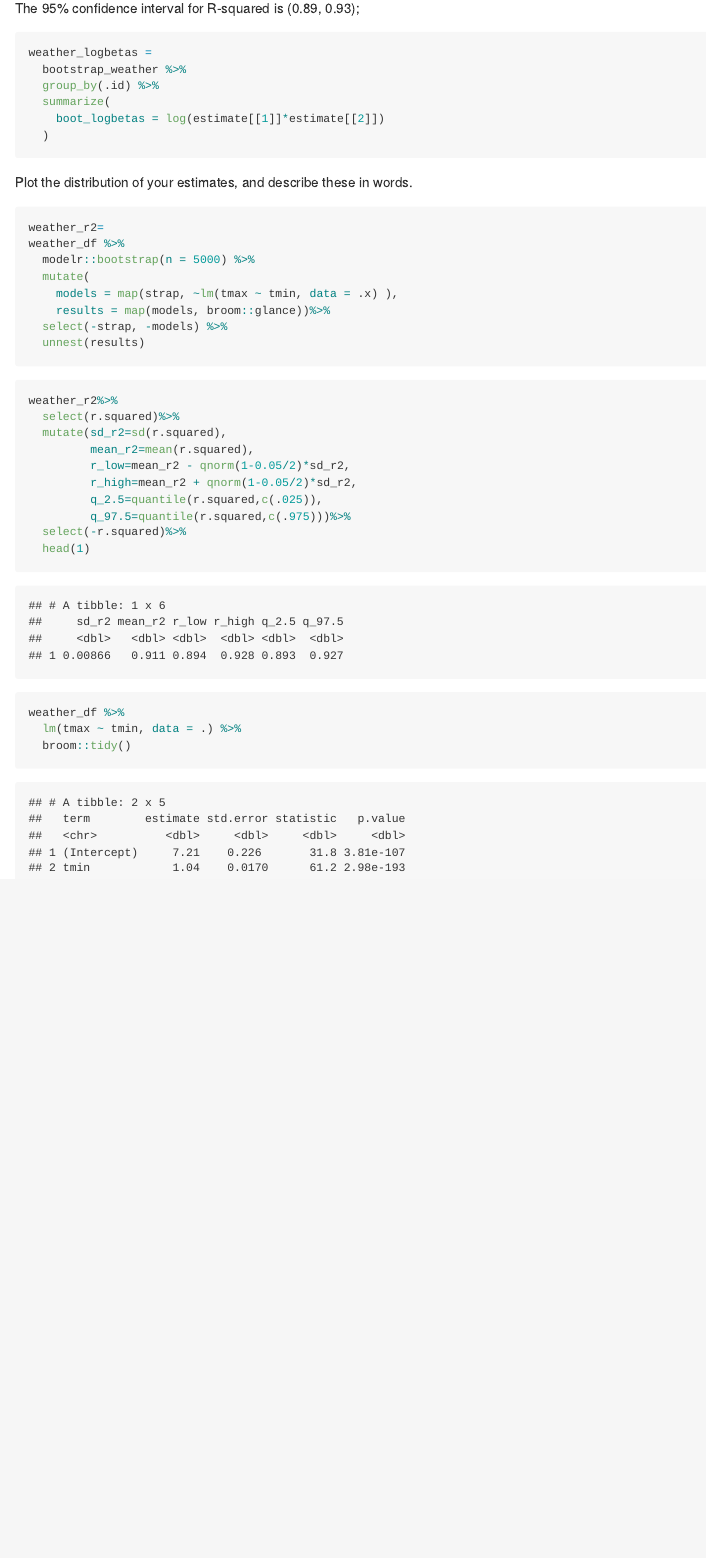
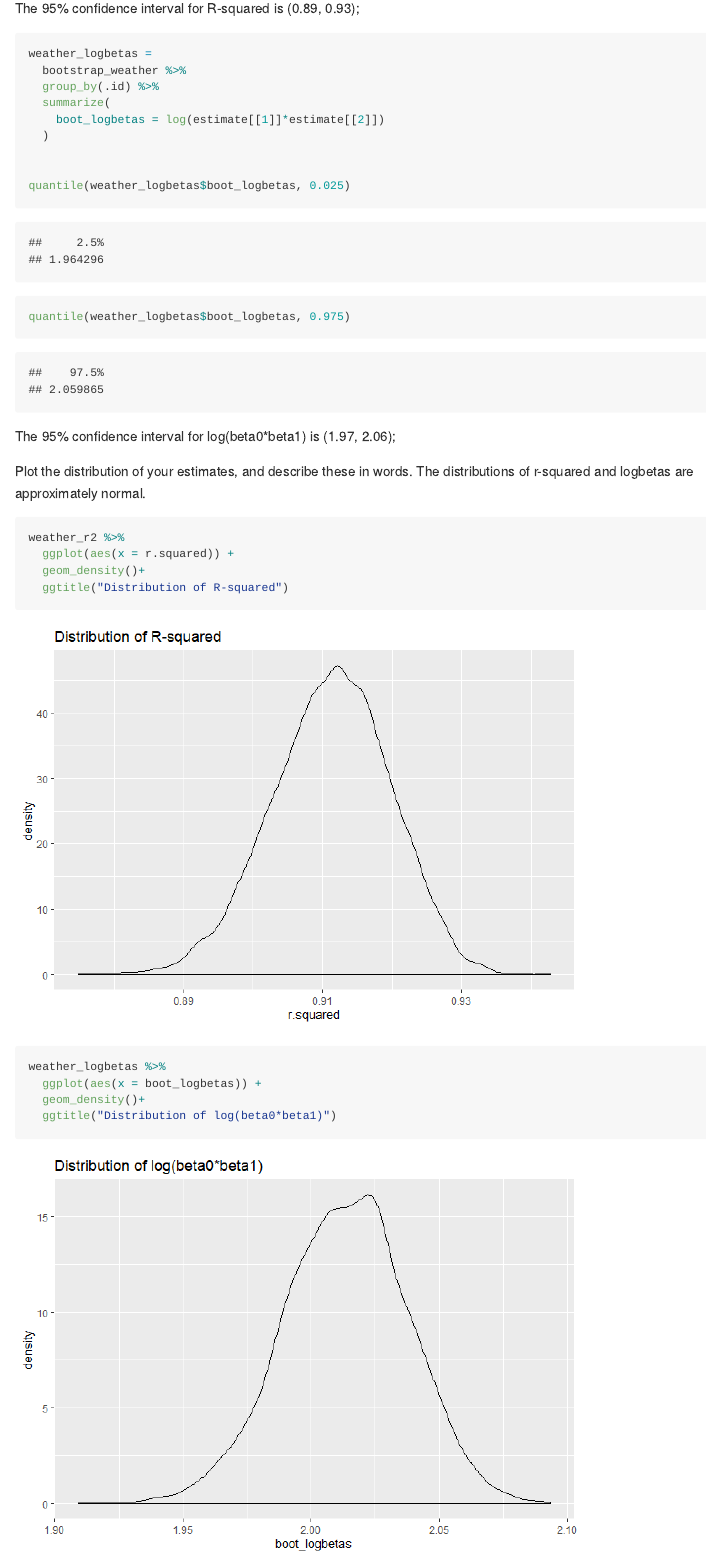
Before and after one commit to xinran-luo/p8105_hw6_xl2851, an R Markdown document (p8105_hw6_xl2851.Rmd): the page in a window 1100 px wide, from 15160 px down before the commit and from 15070 px down after it, so that both start at the same text. The pictures show the output file p8105_hw6_xl2851.md that the author committed with the source, drawn offline in the style of GitHub; long lines of code are wrapped.

Commit message:
version 1

````diff
--- a/p8105_hw6_xl2851.Rmd
+++ b/p8105_hw6_xl2851.Rmd
@@ -217,37 +217,26 @@ weather_logbetas =
   summarize(
     boot_logbetas = log(estimate[[1]]*estimate[[2]])
   )
+
+
+quantile(weather_logbetas$boot_logbetas, 0.025)
+quantile(weather_logbetas$boot_logbetas, 0.975)
 ```
+The 95% confidence interval for log(beta0*beta1) is (1.97, 2.06);
+
 
 Plot the distribution of your estimates, and describe these in words.
-
+The distributions of r-squared and logbetas are approximately normal.
 ```{r}
-weather_r2=
-weather_df %>%
-  modelr::bootstrap(n = 5000) %>%
-  mutate(
-    models = map(strap, ~lm(tmax ~ tmin, data = .x) ),
-    results = map(models, broom::glance))%>%
-  select(-strap, -models) %>%
-  unnest(results)
+weather_r2 %>%
+  ggplot(aes(x = r.squared)) +
+  geom_density()+
+  ggtitle("Distribution of R-squared")
 ```
 
 ```{r}
-weather_r2%>%
-  select(r.squared)%>%
-  mutate(sd_r2=sd(r.squared),
-         mean_r2=mean(r.squared),
-         r_low=mean_r2 - qnorm(1-0.05/2)*sd_r2,
-         r_high=mean_r2 + qnorm(1-0.05/2)*sd_r2,
-         q_2.5=quantile(r.squared,c(.025)),
-         q_97.5=quantile(r.squared,c(.975)))%>%
-  select(-r.squared)%>%
-  head(1)
-
+weather_logbetas %>%
+  ggplot(aes(x = boot_logbetas)) +
+  geom_density()+
+  ggtitle("Distribution of log(beta0*beta1)")
 ```
-
-```{r}
-weather_df %>%
-  lm(tmax ~ tmin, data = .) %>%
-  broom::tidy()
-```
````
Also changed, not shown: p8105_hw6_xl2851.md, p8105_hw6_xl2851_files/figure-gfm/unnamed-chunk-12-1.png, p8105_hw6_xl2851_files/figure-gfm/unnamed-chunk-16-1.png, p8105_hw6_xl2851_files/figure-gfm/unnamed-chunk-20-1.png (added), p8105_hw6_xl2851_files/figure-gfm/unnamed-chunk-21-1.png (added).
